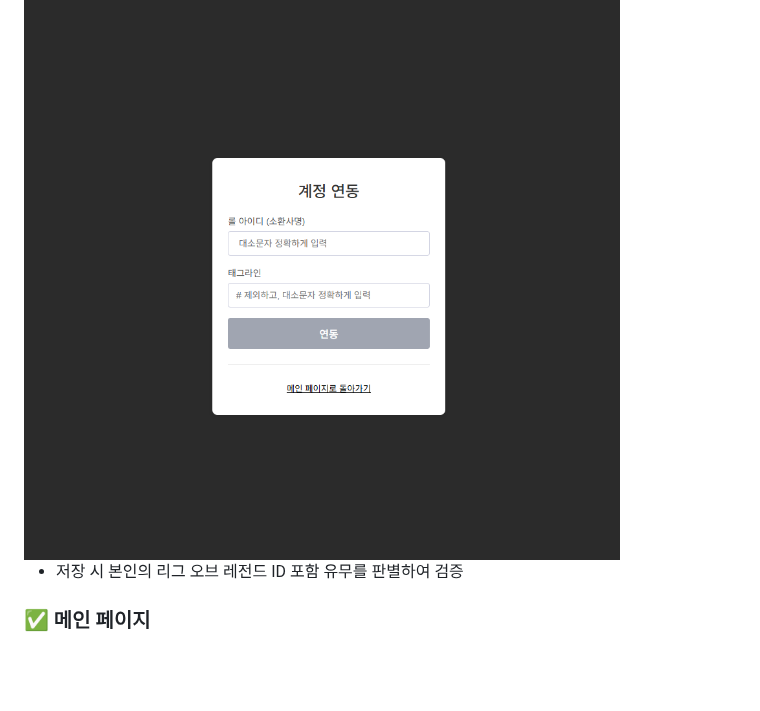
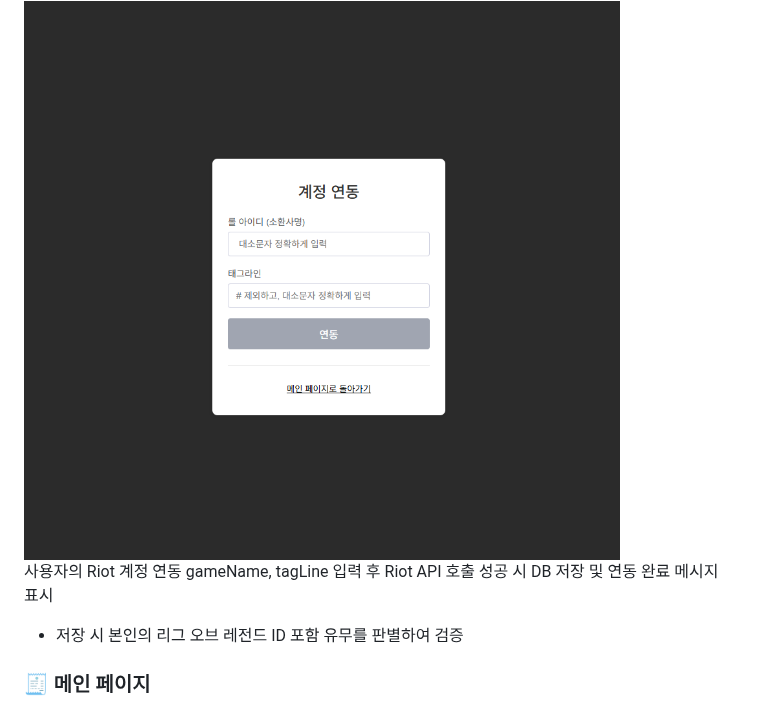
Before and after one commit to leechanghoon00/hamlol, a Markdown page: README.md, the part around one of its changes. GitHub-like rendering; blank space fills up the shorter version.

```diff
--- a/README.md
+++ b/README.md
@@ -158,6 +171,9 @@ Riot API의 MatchDto → InfoDto → ParticipantDto / TeamDto 를 기준으로
 <img src="frontend/images/hamlol/account.png" width="700" alt="account" />
 
+사용자의 Riot 계정 연동
+gameName, tagLine 입력 후 Riot API 호출
+성공 시 DB 저장 및 연동 완료 메시지 표시
 * 저장 시 본인의 리그 오브 레전드 ID 포함 유무를 판별하여 검증
 
-### ✅ 메인 페이지
+### 🧾 메인 페이지
 <img src="frontend/images/hamlol/main.png" width="700" alt="main" />
```
Also changed, not shown: other parts of README.md (+39 -19 lines).
